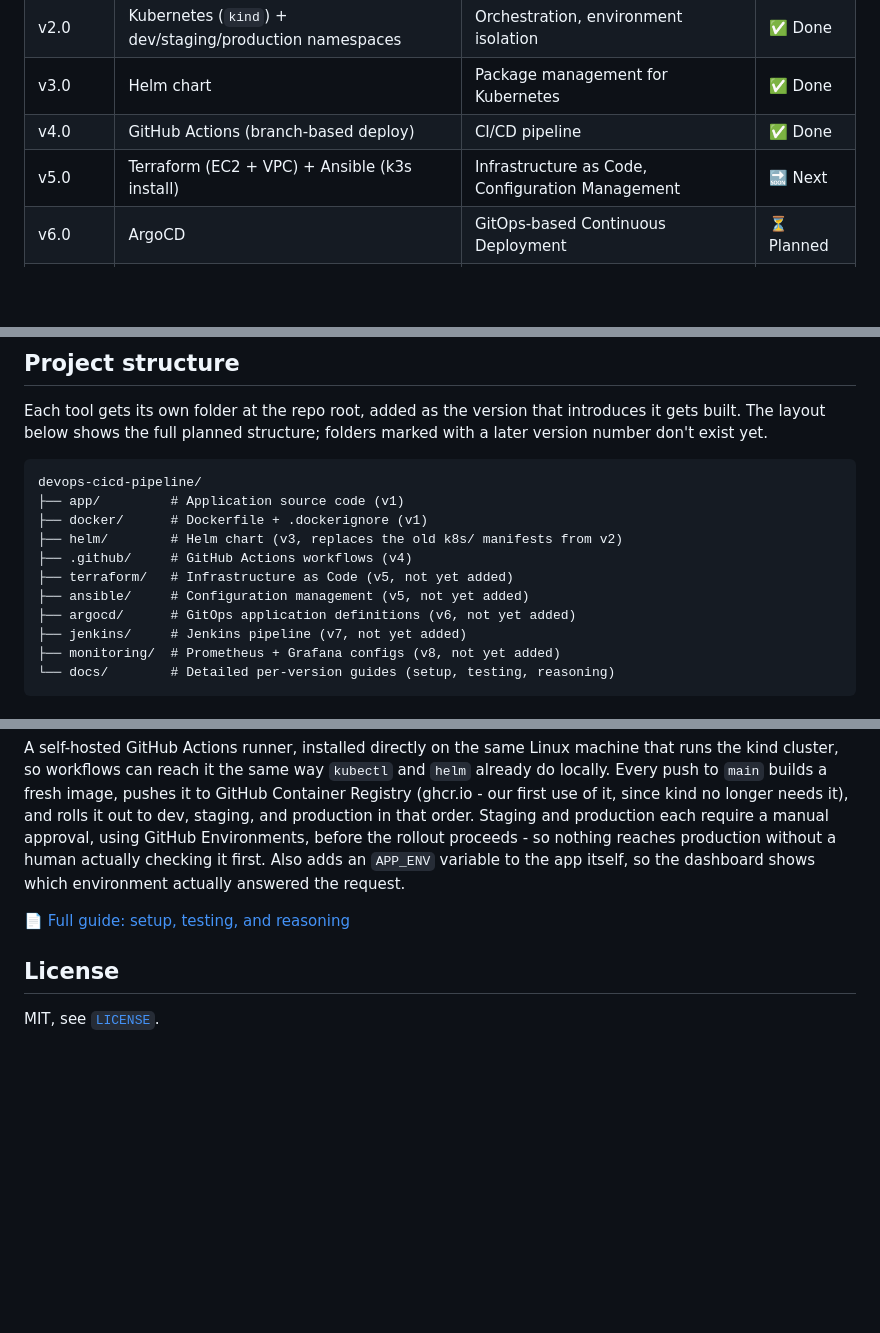
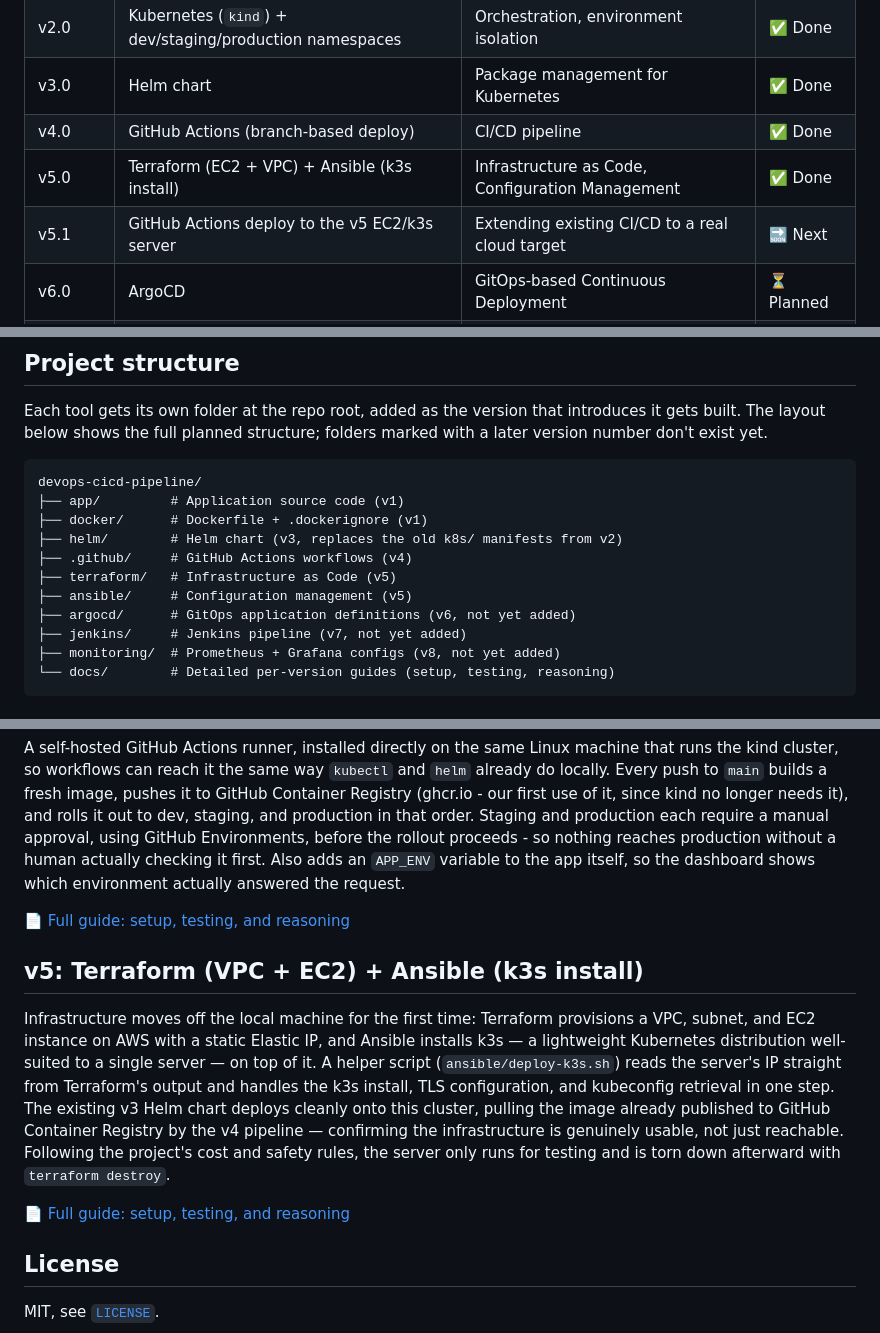
Before and after one commit to henrysolomon-devops/devops-cicd-pipeline, a Markdown page: README.md, 3 parts joined by grey strips. Rendered like a GitHub page; blank space fills up the shorter version.

Commit message:
Add v5 documentation and update README roadmap

```diff
--- a/README.md
+++ b/README.md
@@ -12,7 +12,8 @@ The goal isn't just to run the commands, but to understand why each tool is used
 | v2.0 | Kubernetes (`kind`) + dev/staging/production namespaces | Orchestration, environment isolation | ✅ Done |
 | v3.0 | Helm chart | Package management for Kubernetes | ✅ Done |
 | v4.0 | GitHub Actions (branch-based deploy) | CI/CD pipeline | ✅ Done |
-| v5.0 | Terraform (EC2 + VPC) + Ansible (k3s install) | Infrastructure as Code, Configuration Management | 🔜 Next |
+| v5.0 | Terraform (EC2 + VPC) + Ansible (k3s install) | Infrastructure as Code, Configuration Management | ✅ Done |
+| v5.1 | GitHub Actions deploy to the v5 EC2/k3s server | Extending existing CI/CD to a real cloud target | 🔜 Next |
 | v6.0 | ArgoCD | GitOps-based Continuous Deployment | ⏳ Planned |
 | v7.0 | Jenkins pipeline (alternative to Actions) | Alternative CI tooling | ⏳ Planned |
 | v8.0 | Prometheus + Grafana | Observability & monitoring | ⏳ Planned |
@@ -27,8 +28,8 @@ Each tool gets its own folder at the repo root, added as the version that introd
     ├── docker/      # Dockerfile + .dockerignore (v1)
     ├── helm/        # Helm chart (v3, replaces the old k8s/ manifests from v2)
     ├── .github/     # GitHub Actions workflows (v4)
-    ├── terraform/   # Infrastructure as Code (v5, not yet added)
-    ├── ansible/     # Configuration management (v5, not yet added)
+    ├── terraform/   # Infrastructure as Code (v5)
+    ├── ansible/     # Configuration management (v5)
     ├── argocd/      # GitOps application definitions (v6, not yet added)
     ├── jenkins/     # Jenkins pipeline (v7, not yet added)
     ├── monitoring/  # Prometheus + Grafana configs (v8, not yet added)
@@ -58,6 +59,12 @@ A self-hosted GitHub Actions runner, installed directly on the same Linux machin
 
 📄 [Full guide: setup, testing, and reasoning](./docs/v4-github-actions.md)
 
+## v5: Terraform (VPC + EC2) + Ansible (k3s install)
+
+Infrastructure moves off the local machine for the first time: Terraform provisions a VPC, subnet, and EC2 instance on AWS with a static Elastic IP, and Ansible installs k3s — a lightweight Kubernetes distribution well-suited to a single server — on top of it. A helper script (`ansible/deploy-k3s.sh`) reads the server's IP straight from Terraform's output and handles the k3s install, TLS configuration, and kubeconfig retrieval in one step. The existing v3 Helm chart deploys cleanly onto this cluster, pulling the image already published to GitHub Container Registry by the v4 pipeline — confirming the infrastructure is genuinely usable, not just reachable. Following the project's cost and safety rules, the server only runs for testing and is torn down afterward with `terraform destroy`.
+
+📄 [Full guide: setup, testing, and reasoning](./docs/v5-terraform-ansible.md)
+
 ## License
 
 MIT, see [`LICENSE`](./LICENSE).
```
Also changed, not shown: docs/v5-terraform-ansible.md (added, +131 -0 lines).
